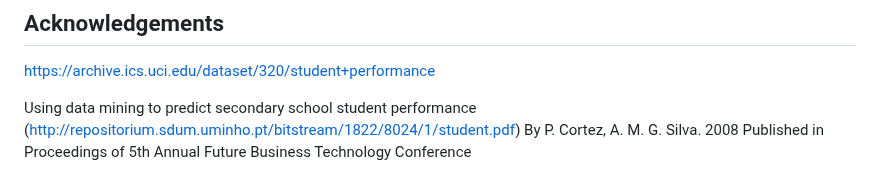
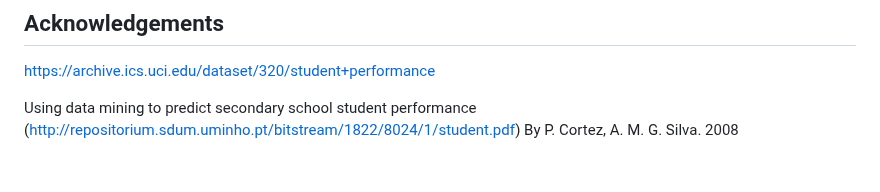
Before and after one commit to kamal0803/Student-Performance-Predictor, a Markdown page: README.md, the part around the change. Rendered like a GitHub page.

```diff
--- a/README.md
+++ b/README.md
@@ -56,6 +56,4 @@ My models validated the findings of the research paper - the model's maximum acc
 
 https://archive.ics.uci.edu/dataset/320/student+performance
 
-Using data mining to predict secondary school student performance (http://repositorium.sdum.uminho.pt/bitstream/1822/8024/1/student.pdf)
-By P. Cortez, A. M. G. Silva. 2008
-Published in Proceedings of 5th Annual Future Business Technology Conference
+Using data mining to predict secondary school student performance (http://repositorium.sdum.uminho.pt/bitstream/1822/8024/1/student.pdf) By P. Cortez, A. M. G. Silva. 2008
```
